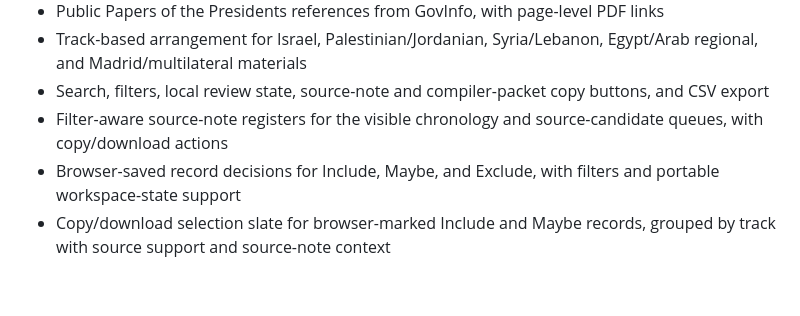
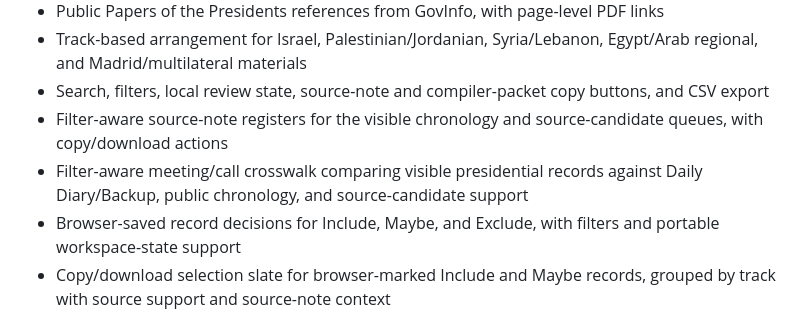
Before and after one commit to therealjameswilson/Bush41-MEPP, a Markdown page: README.md, the part around the change. Rendered like a GitHub page; blank space fills up the shorter version.

Commit message:
Document meeting crosswalk export

```diff
--- a/README.md
+++ b/README.md
@@ -14,6 +14,7 @@ Scope: *Foreign Relations of the United States, 1989-1992, Volume XIV, Arab-Isra
 - Track-based arrangement for Israel, Palestinian/Jordanian, Syria/Lebanon, Egypt/Arab regional, and Madrid/multilateral materials
 - Search, filters, local review state, source-note and compiler-packet copy buttons, and CSV export
 - Filter-aware source-note registers for the visible chronology and source-candidate queues, with copy/download actions
+- Filter-aware meeting/call crosswalk comparing visible presidential records against Daily Diary/Backup, public chronology, and source-candidate support
 - Browser-saved record decisions for Include, Maybe, and Exclude, with filters and portable workspace-state support
 - Copy/download selection slate for browser-marked Include and Maybe records, grouped by track with source support and source-note context
 - Batch copy/download of visible chronology and source-candidate compiler packets
```
